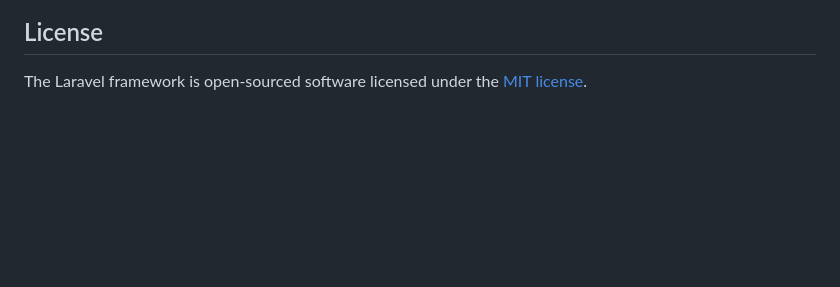
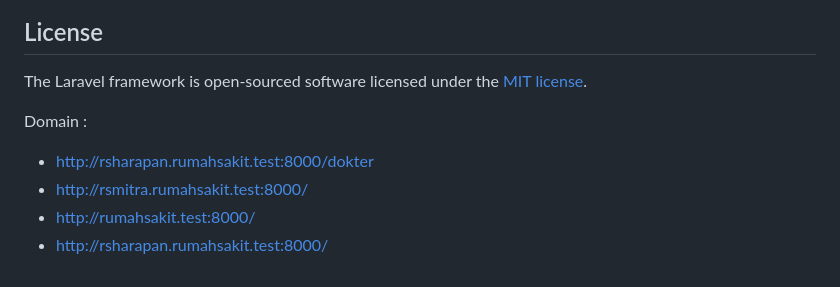
Before and after one commit to HENGKIDWI/sistem-rs, a Markdown page: README.md, the part around the change. GitHub-like rendering; blank space fills up the shorter version.

```diff
--- a/README.md
+++ b/README.md
@@ -64,3 +64,9 @@ If you discover a security vulnerability within Laravel, please send an e-mail t
 ## License
 
 The Laravel framework is open-sourced software licensed under the [MIT license](https://opensource.org/licenses/MIT).
+
+Domain :
+- http://rsharapan.rumahsakit.test:8000/dokter
+- http://rsmitra.rumahsakit.test:8000/
+- http://rumahsakit.test:8000/
+- http://rsharapan.rumahsakit.test:8000/
```
